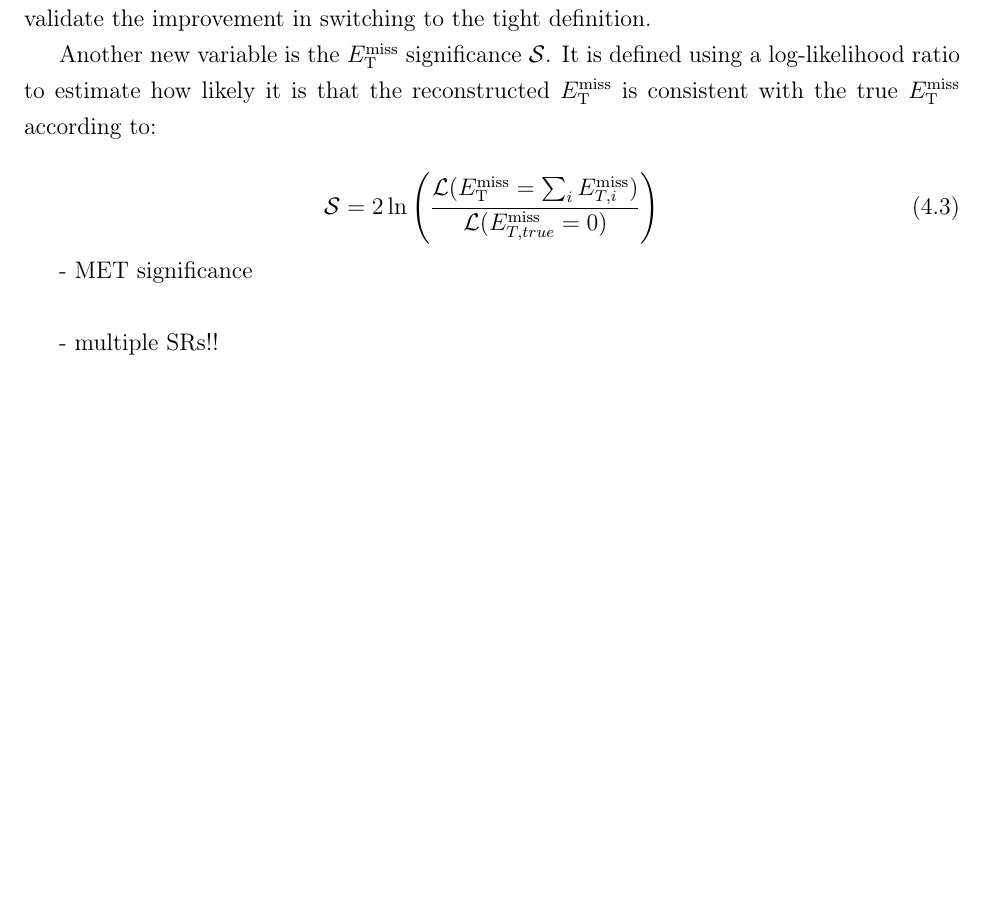
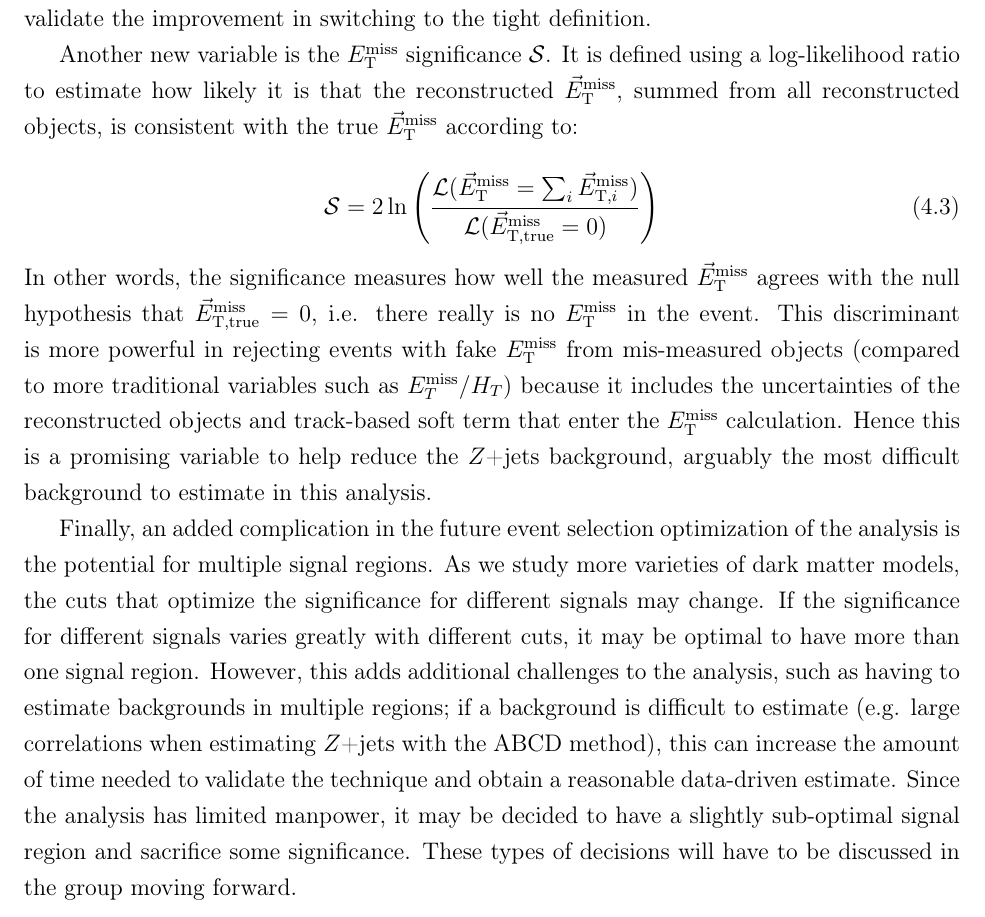
Before and after one commit to kaylamclean/candidacy, a LaTeX thesis (mainthesisUVIC.tex, which reads chapters/next_steps.tex, macros/custom_commands.tex): part of page 25 of 30, cut so that both start at the same text, the shorter picture padded with empty space. Compiled offline with pdfLaTeX.

Commit message:
Event selection optimization text

```diff
--- a/chapters/next_steps.tex
+++ b/chapters/next_steps.tex
@@ -22,18 +22,16 @@ Z = \sqrt{2 \left( (s+b) \ln \left( \frac{(s+b)(b+\sigma_b^2)}{b^2+(s+b)\sigma_b
 
 A reoptimization of the signal region is also motivated by newly available \etmiss-related quantities that could improve the \monoZ analysis. For example, two \etmiss working points are now available. In the new ``tight'' \etmiss definition, jets in the forward region of the detector must have \pt > 30 GeV to reduce contributions from pileup. The ``loose'' definition (used previously in this analysis) includes all jets with \pt > 20 GeV except for forward jets with \pt < 60 GeV that fail an additional minimum jet vertex tagger (JVT) requirement, a multivariate criteria that identifies pileup jets from tracks. The tight definition is now recommended because the \etmiss resolution is improved. Both definitions will be studied to validate the improvement in switching to the tight definition.
 
-Another new variable is the \etmiss significance $\mathcal{S}$. It is defined using a log-likelihood ratio to estimate how likely it is that the reconstructed \etmiss is consistent with the true \etmiss according to:
+Another new variable is the \etmiss significance $\mathcal{S}$. It is defined using a log-likelihood ratio to estimate how likely it is that the reconstructed \etmissvec, summed from all reconstructed objects, is consistent with the true \etmissvec according to:
 
 \begin{equation}
-\mathcal{S} = 2 \ln \left( \frac{\mathcal{L}(E_\text{T}^\text{miss} = \sum_i E_{T,i}^\text{miss})}{\mathcal{L}(E_{T,true}^\text{miss} = 0)} \right)
+\mathcal{S} = 2 \ln \left( \frac{\mathcal{L}(\vec{E}_\text{T}^\text{miss} = \sum_i \vec{E}_{\text{T,}i}^\text{miss})}{\mathcal{L}(\vec{E}_\text{T,true}^\text{miss} = 0)} \right)
+% https://cds.cern.ch/record/2294922/files/ATL-COM-PHYS-2017-1735.pdf
 \end{equation}
 
+\noindent In other words, the significance measures how well the measured \etmissvec agrees with the null hypothesis that $\vec{E}_\text{T,true}^\text{miss} = 0$, i.e. there really is no \etmiss in the event. This discriminant is more powerful in rejecting events with fake \etmiss from mis-measured objects (compared to more traditional variables such as \etmissht) because it includes the uncertainties of the reconstructed objects and track-based soft term that enter the \etmiss calculation. Hence this is a promising variable to help reduce the \Zjets background, arguably the most difficult background to estimate in this analysis.
 
-
-- MET significance \\
-%https://cds.cern.ch/record/2294922/files/ATL-COM-PHYS-2017-1735.pdf
-
-- multiple SRs!! \\
+Finally, an added complication in the future event selection optimization of the analysis is the potential for multiple signal regions. As we study more varieties of dark matter models, the cuts that optimize the significance for different signals may change. If the significance for different signals varies greatly with different cuts, it may be optimal to have more than one signal region. However, this adds additional challenges to the analysis, such as having to estimate backgrounds in multiple regions; if a background is difficult to estimate (e.g. large correlations when estimating \Zjets with the ABCD method), this can increase the amount of time needed to validate the technique and obtain a reasonable data-driven estimate. Since the analysis has limited manpower, it may be decided to have a slightly sub-optimal signal region and sacrifice some significance. These types of decisions will have to be discussed in the group moving forward.
 
 
 % --------------------------------------------------------------------------------------
--- a/macros/custom_commands.tex
+++ b/macros/custom_commands.tex
@@ -1,5 +1,6 @@
 \newcommand*{\pt}{$p_\text{T}$\xspace}
 \newcommand*{\etmiss}{$E_\text{T}^\text{miss}$\xspace}
+\newcommand*{\etmissvec}{$\vec{E}_\text{T}^\text{miss}$\xspace}
 \newcommand*{\chichi}{$\chi\bar{\chi}$\xspace}
 \newcommand*{\monoZ}{mono-$Z$\xspace}
 \newcommand*{\MonoZ}{Mono-$Z$\xspace}
```
